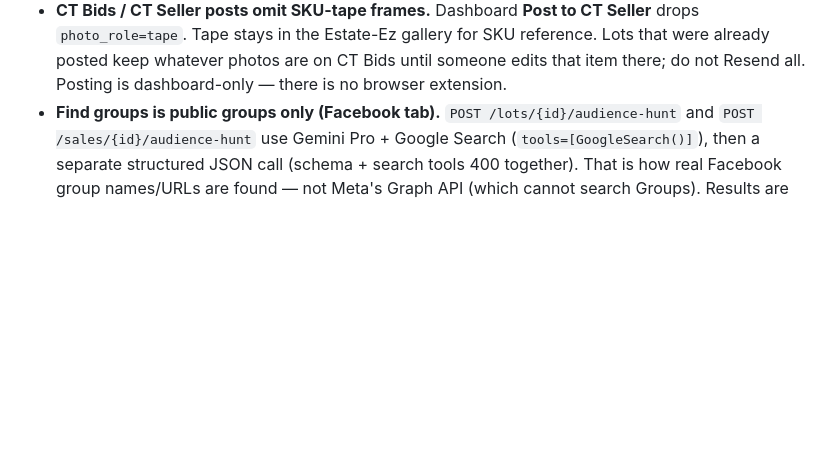
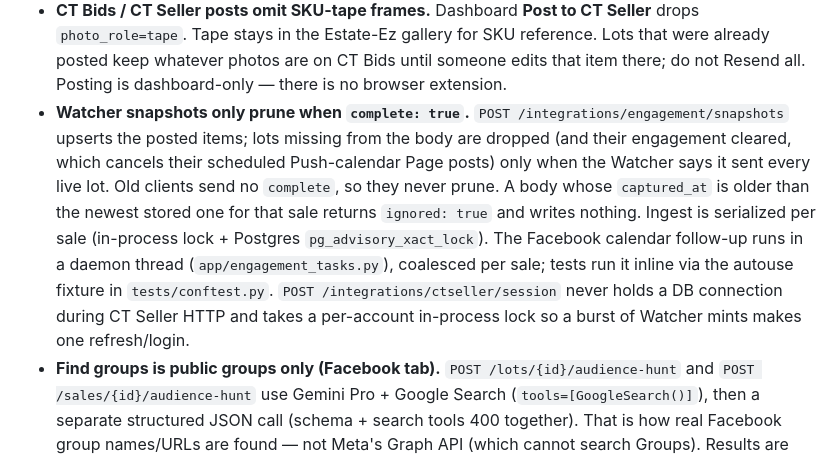
Before and after one commit to zorntyler540-byte/-estate-ez, a Markdown page: AGENTS.md, the part around the change. Drawn GitHub-style; blank space fills up the shorter version.

Commit message:
AGENTS.md: Watcher snapshot complete/stale contract and session mint notes
Co-authored-by: zorntyler540-byte <zorntyler540-byte@users.noreply.github.com>

```diff
--- a/AGENTS.md
+++ b/AGENTS.md
@@ -152,6 +152,16 @@ services with separate, ephemeral disks**. Non-obvious rules that keep uploads f
   `photo_role=tape`. Tape stays in the Estate-Ez gallery for SKU reference. Lots that were
   already posted keep whatever photos are on CT Bids until someone edits that item there;
   do not Resend all. Posting is dashboard-only — there is no browser extension.
+- **Watcher snapshots only prune when `complete: true`.** `POST /integrations/engagement/snapshots`
+ upserts the posted items; lots missing from the body are dropped (and their engagement cleared,
+ which cancels their scheduled Push-calendar Page posts) only when the Watcher says it sent every
+ live lot. Old clients send no `complete`, so they never prune. A body whose `captured_at` is
+ older than the newest stored one for that sale returns `ignored: true` and writes nothing.
+ Ingest is serialized per sale (in-process lock + Postgres `pg_advisory_xact_lock`). The
+ Facebook calendar follow-up runs in a daemon thread (`app/engagement_tasks.py`), coalesced per
+ sale; tests run it inline via the autouse fixture in `tests/conftest.py`.
+ `POST /integrations/ctseller/session` never holds a DB connection during CT Seller HTTP and
+ takes a per-account in-process lock so a burst of Watcher mints makes one refresh/login.
 - **Find groups is public groups only (Facebook tab).** `POST /lots/{id}/audience-hunt` and
   `POST /sales/{id}/audience-hunt` use Gemini Pro + Google Search (`tools=[GoogleSearch()]`),
   then a separate structured JSON call (schema + search tools 400 together). That is how real
```
